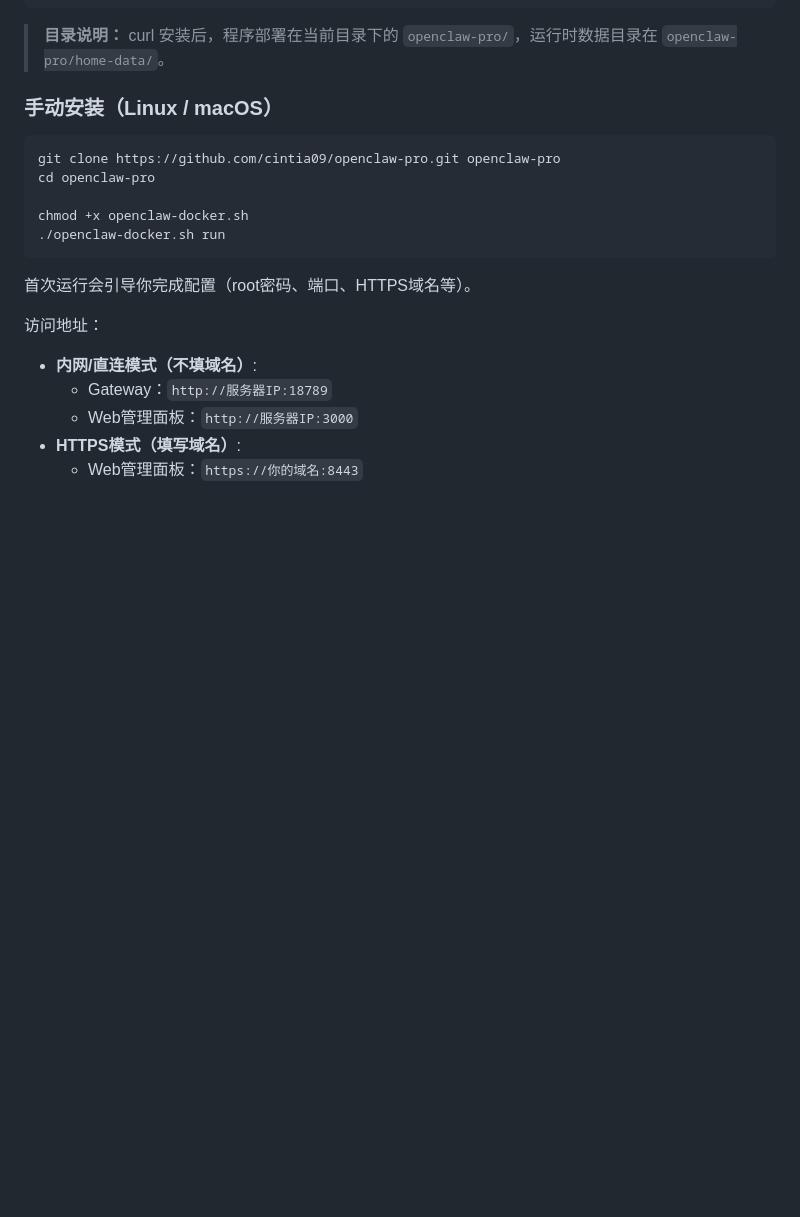
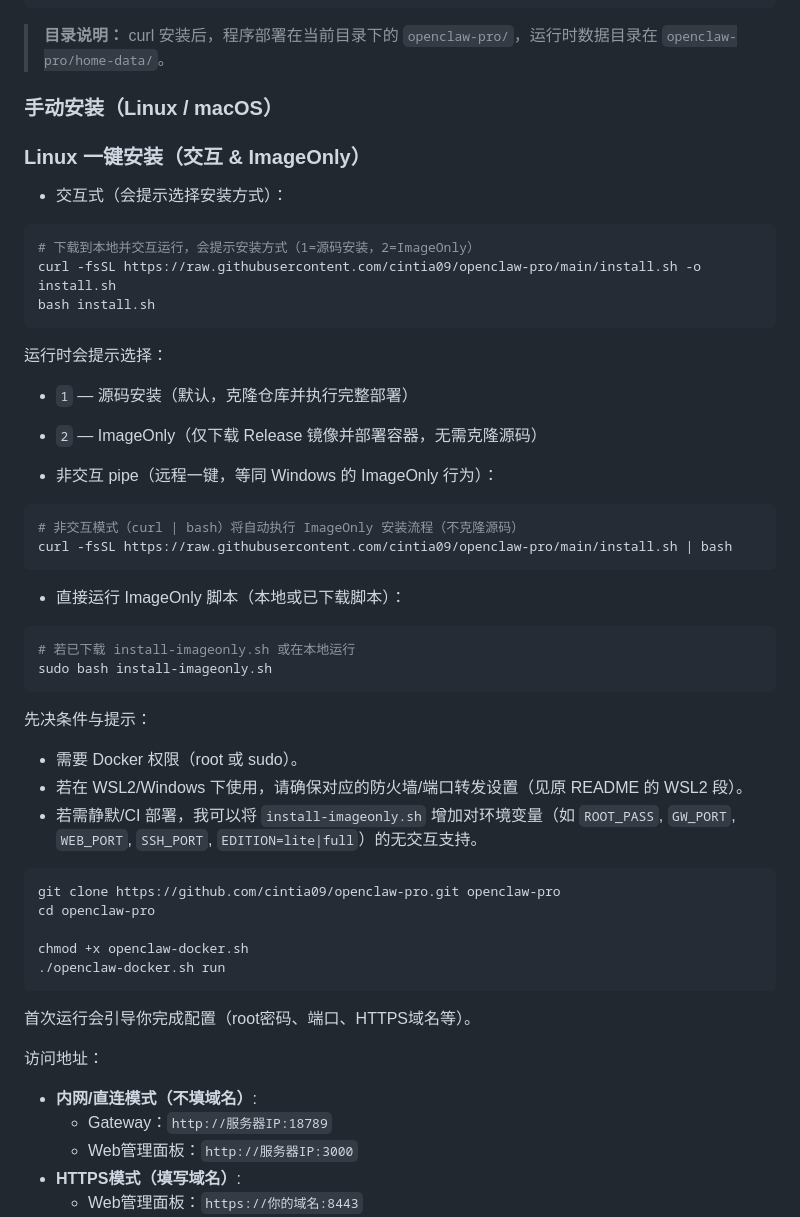
Before and after one commit to cintia09/openclaw-pro, a Markdown page: README.md, the part around the change. Rendered like a GitHub page; blank space fills up the shorter version.

Commit message:
docs: add Linux interactive + ImageOnly one-click install instructions

````diff
--- a/README.md
+++ b/README.md
@@ -48,6 +48,41 @@ irm https://raw.githubusercontent.com/cintia09/openclaw-pro/main/update-windows.
 > **目录说明：** curl 安装后，程序部署在当前目录下的 `openclaw-pro/`，运行时数据目录在 `openclaw-pro/home-data/`。
 
 ### 手动安装（Linux / macOS）
+
+### Linux 一键安装（交互 & ImageOnly）
+
+- 交互式（会提示选择安装方式）：
+
+```bash
+# 下载到本地并交互运行，会提示安装方式（1=源码安装，2=ImageOnly）
+curl -fsSL https://raw.githubusercontent.com/cintia09/openclaw-pro/main/install.sh -o install.sh
+bash install.sh
+```
+
+运行时会提示选择：
+- `1` — 源码安装（默认，克隆仓库并执行完整部署）
+- `2` — ImageOnly（仅下载 Release 镜像并部署容器，无需克隆源码）
+
+- 非交互 pipe（远程一键，等同 Windows 的 ImageOnly 行为）：
+
+```bash
+# 非交互模式（curl | bash）将自动执行 ImageOnly 安装流程（不克隆源码）
+curl -fsSL https://raw.githubusercontent.com/cintia09/openclaw-pro/main/install.sh | bash
+```
+
+- 直接运行 ImageOnly 脚本（本地或已下载脚本）：
+
+```bash
+# 若已下载 install-imageonly.sh 或在本地运行
+sudo bash install-imageonly.sh
+```
+
+先决条件与提示：
+- 需要 Docker 权限（root 或 sudo）。
+- 若在 WSL2/Windows 下使用，请确保对应的防火墙/端口转发设置（见原 README 的 WSL2 段）。
+- 若需静默/CI 部署，我可以将 `install-imageonly.sh` 增加对环境变量（如 `ROOT_PASS`, `GW_PORT`, `WEB_PORT`, `SSH_PORT`, `EDITION=lite|full`）的无交互支持。
+
+
 
 ```bash
 git clone https://github.com/cintia09/openclaw-pro.git openclaw-pro
````
